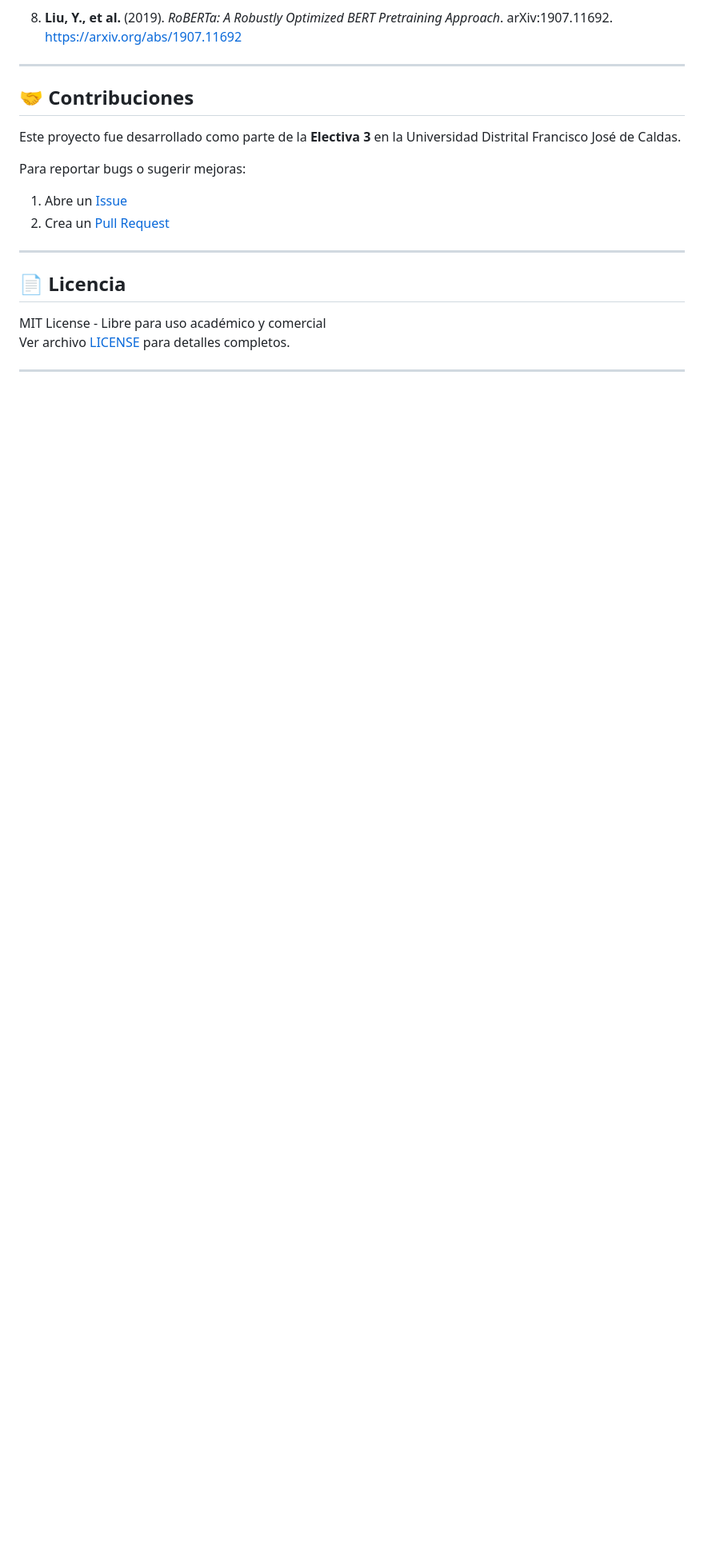
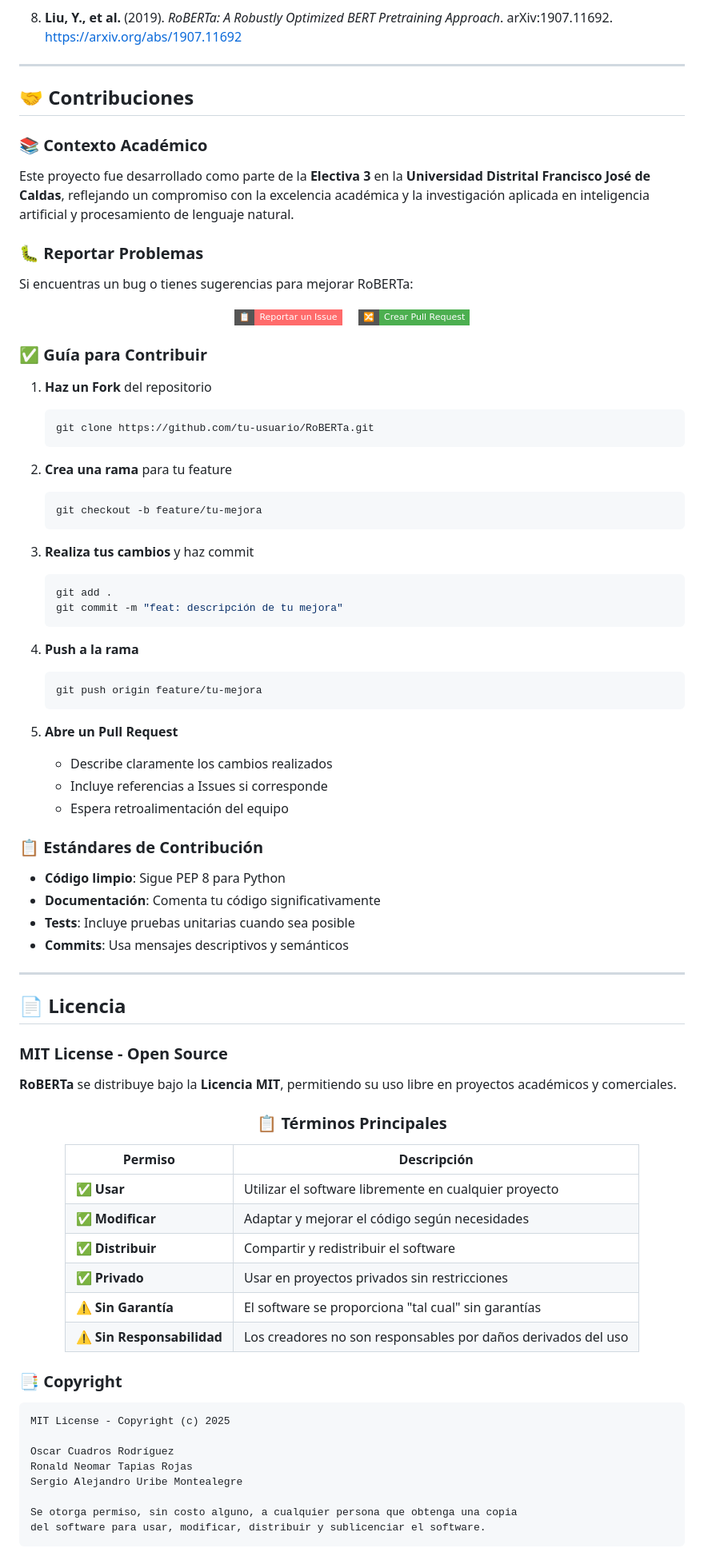
Before and after one commit to Thesergio3434xd-1/RoBERTa, a Markdown page: README.md, the part around one of its changes. Shown at 80% size. GitHub-like rendering; badges without logos; blank space fills up the shorter version.

````diff
--- a/README.md
+++ b/README.md
@@ -929,15 +957,90 @@ Esperamos que esta investigación inspire futuras iniciativas que:
 
 ## 🤝 Contribuciones
 
-Este proyecto fue desarrollado como parte de la **Electiva 3** en la Universidad Distrital Francisco José de Caldas.
+### 📚 Contexto Académico
 
-Para reportar bugs o sugerir mejoras:
-1. Abre un [Issue](https://github.com/Thesergio3434xd-1/RoBERTa/issues)
-2. Crea un [Pull Request](https://github.com/Thesergio3434xd-1/RoBERTa/pulls)
+Este proyecto fue desarrollado como parte de la **Electiva 3** en la **Universidad Distrital Francisco José de Caldas**, reflejando un compromiso con la excelencia académica y la investigación aplicada en inteligencia artificial y procesamiento de lenguaje natural.
+
+### 🐛 Reportar Problemas
+
+Si encuentras un bug o tienes sugerencias para mejorar RoBERTa:
+
+<div align="center">
+
+**[![Issues](https://img.shields.io/badge/📋-Reportar%20un%20Issue-FF6B6B?style=flat-square)](https://github.com/Thesergio3434xd-1/RoBERTa/issues)**
+&nbsp;&nbsp;&nbsp;
+**[![PR](https://img.shields.io/badge/🔀-Crear%20Pull%20Request-4CAF50?style=flat-square)](https://github.com/Thesergio3434xd-1/RoBERTa/pulls)**
+
+</div>
+
+### ✅ Guía para Contribuir
+
+1. **Haz un Fork** del repositorio
+   ```bash
+   git clone https://github.com/tu-usuario/RoBERTa.git
+   ```
+
+2. **Crea una rama** para tu feature
+   ```bash
+   git checkout -b feature/tu-mejora
+   ```
+
+3. **Realiza tus cambios** y haz commit
+   ```bash
+   git add .
+   git commit -m "feat: descripción de tu mejora"
+   ```
+
+4. **Push a la rama**
+   ```bash
+   git push origin feature/tu-mejora
+   ```
+
+5. **Abre un Pull Request**
+   - Describe claramente los cambios realizados
+   - Incluye referencias a Issues si corresponde
+   - Espera retroalimentación del equipo
+
+### 📋 Estándares de Contribución
+
+- **Código limpio**: Sigue PEP 8 para Python
+- **Documentación**: Comenta tu código significativamente
+- **Tests**: Incluye pruebas unitarias cuando sea posible
+- **Commits**: Usa mensajes descriptivos y semánticos
 
 ---
 
 ## 📄 Licencia
 
-MIT License - Libre para uso académico y comercial
-Ver archivo [LICENSE](LICENSE) para detalles completos.
+### MIT License - Open Source
+
+**RoBERTa** se distribuye bajo la **Licencia MIT**, permitiendo su uso libre en proyectos académicos y comerciales.
+
+<div align="center">
+
+### 📋 Términos Principales
+
+| Permiso | Descripción |
+|---------|-------------|
+| ✅ **Usar** | Utilizar el software libremente en cualquier proyecto |
+| ✅ **Modificar** | Adaptar y mejorar el código según necesidades |
+| ✅ **Distribuir** | Compartir y redistribuir el software |
+| ✅ **Privado** | Usar en proyectos privados sin restricciones |
+| ⚠️ **Sin Garantía** | El software se proporciona "tal cual" sin garantías |
+| ⚠️ **Sin Responsabilidad** | Los creadores no son responsables por daños derivados del uso |
+
+</div>
+
+### 📑 Copyright
+
+```
+MIT License - Copyright (c) 2025
+
+Oscar Cuadros Rodríguez
+Ronald Neomar Tapias Rojas
+Sergio Alejandro Uribe Montealegre
+
+Se otorga permiso, sin costo alguno, a cualquier persona que obtenga una copia
+del software para usar, modificar, distribuir y sublicenciar el software.
+```
+
````
Also changed, not shown: other parts of README.md (+71 -8 lines).
